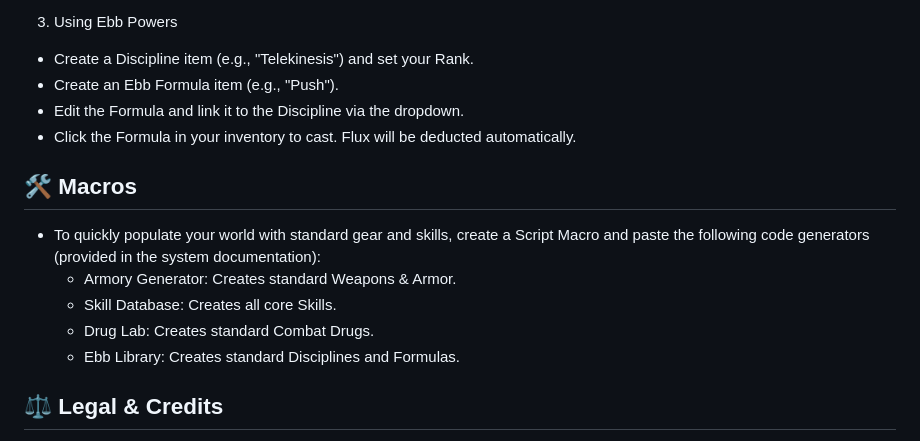
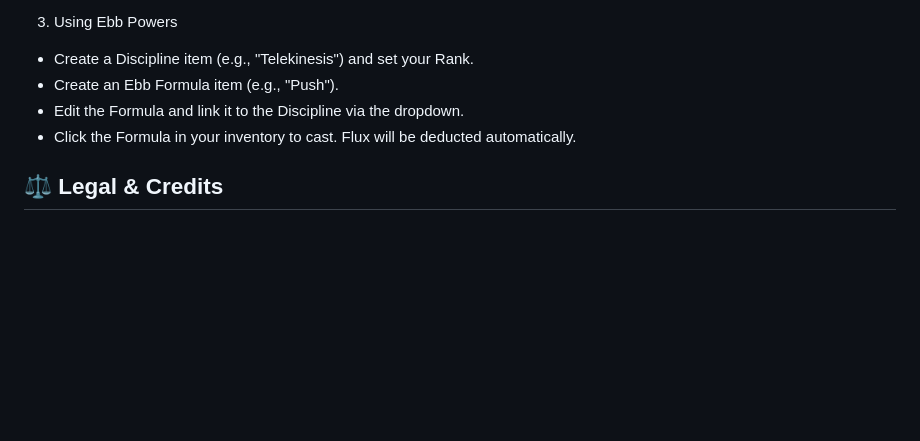
Before and after one commit to VacantFanatic/sla-foundry, a Markdown page: README.md, the part around the change. GitHub-like rendering; blank space fills up the shorter version.

```diff
--- a/README.md
+++ b/README.md
@@ -61,12 +61,5 @@ A fully automated, fan-made system implementation for playing SLA Industries 2nd
 * Edit the Formula and link it to the Discipline via the dropdown.
 * Click the Formula in your inventory to cast. Flux will be deducted automatically.
 
-## 🛠️ Macros
-* To quickly populate your world with standard gear and skills, create a Script Macro and paste the following code generators (provided in the system documentation):
-    * Armory Generator: Creates standard Weapons & Armor.
-    * Skill Database: Creates all core Skills.
-    * Drug Lab: Creates standard Combat Drugs.
-    * Ebb Library: Creates standard Disciplines and Formulas.
-
 ## ⚖️ Legal & Credits
  Unofficial System: This system is a fan creation and is not endorsed by Nightfall Games. Copyright: SLA Industries is a registered trademark of Nightfall Games. All rights reserved. This system is intended for personal use only.
```
